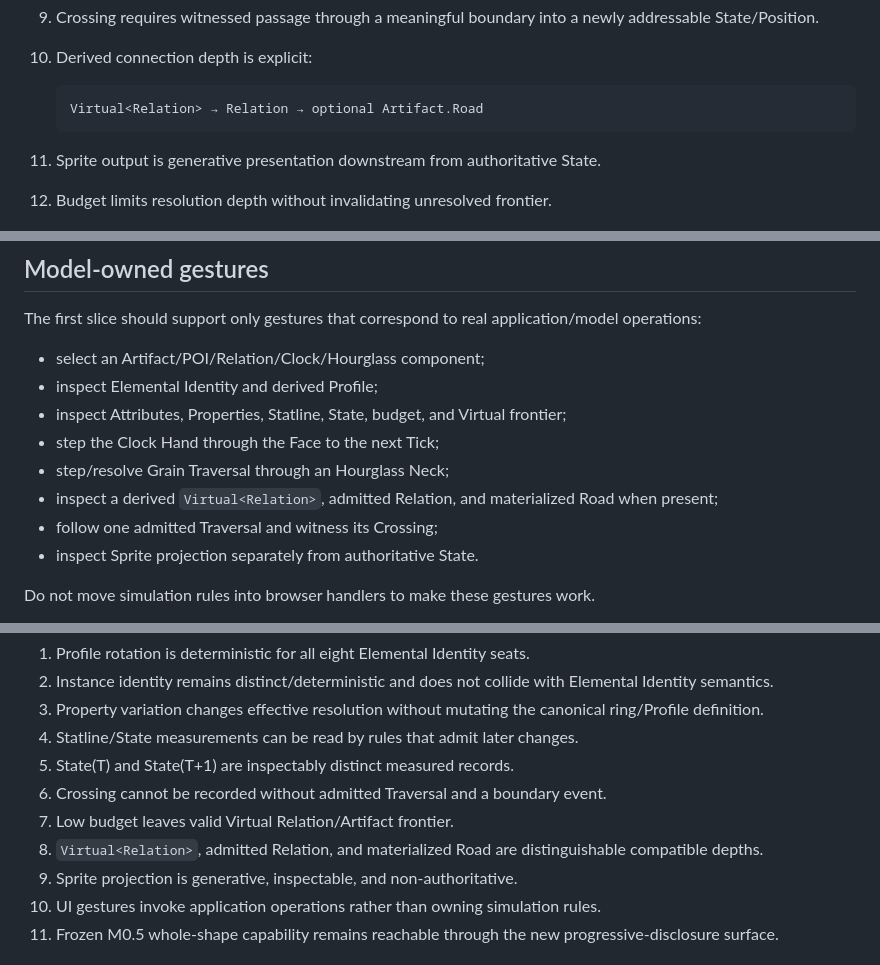
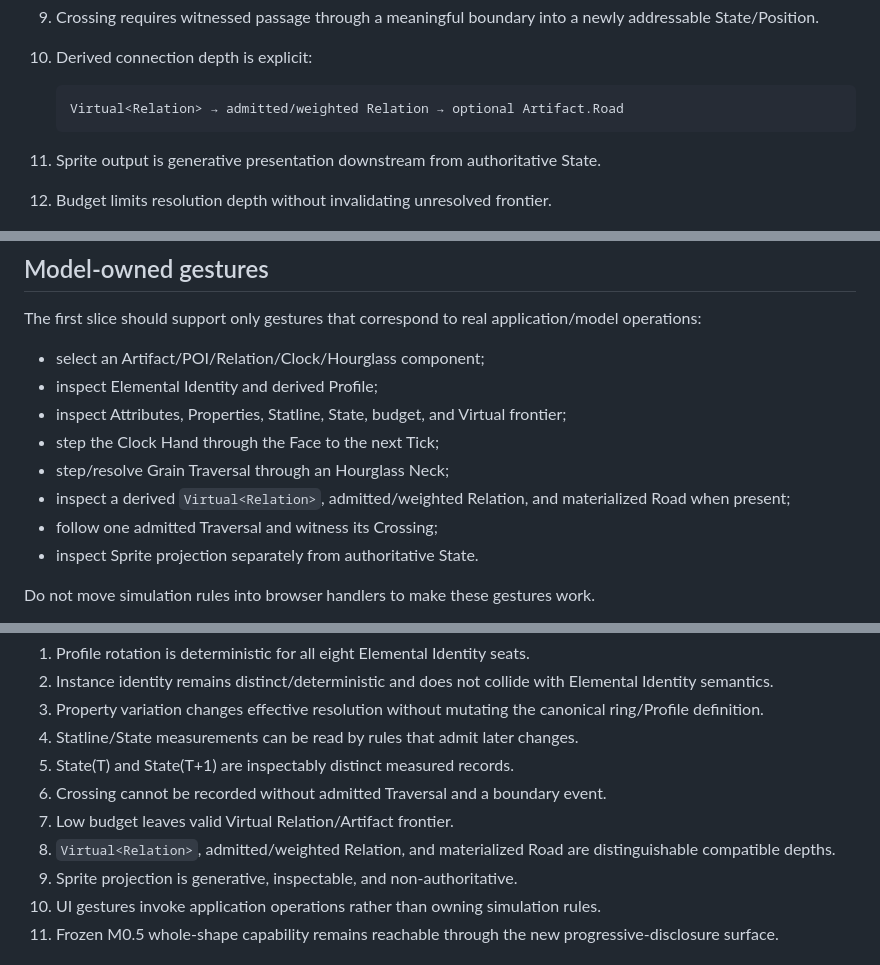
Before and after one commit to bdf1992/small-world, a Markdown page: docs/work-requests/M0.7-SPATIAL-DEVELOPER-INSTRUMENT-v1.md, 3 parts joined by grey strips. GitHub-like rendering.

Commit message:
docs: align relation proof wording

````diff
--- a/docs/work-requests/M0.7-SPATIAL-DEVELOPER-INSTRUMENT-v1.md
+++ b/docs/work-requests/M0.7-SPATIAL-DEVELOPER-INSTRUMENT-v1.md
@@ -48,7 +48,7 @@ Artifact   → Elemental Identity / Profile / Attributes / Properties / Statline
 10. Derived connection depth is explicit:
 
     ```text
-    Virtual<Relation> → Relation → optional Artifact.Road
+    Virtual<Relation> → admitted/weighted Relation → optional Artifact.Road
     ```
 
 11. Sprite output is generative presentation downstream from authoritative State.
@@ -225,7 +225,7 @@ The first slice should support only gestures that correspond to real application
 - inspect Attributes, Properties, Statline, State, budget, and Virtual frontier;
 - step the Clock Hand through the Face to the next Tick;
 - step/resolve Grain Traversal through an Hourglass Neck;
-- inspect a derived `Virtual<Relation>`, admitted Relation, and materialized Road when present;
+- inspect a derived `Virtual<Relation>`, admitted/weighted Relation, and materialized Road when present;
 - follow one admitted Traversal and witness its Crossing;
 - inspect Sprite projection separately from authoritative State.
 
@@ -297,7 +297,7 @@ Machine evidence for the eventual implementation PR must prove:
 5. State(T) and State(T+1) are inspectably distinct measured records.
 6. Crossing cannot be recorded without admitted Traversal and a boundary event.
 7. Low budget leaves valid Virtual Relation/Artifact frontier.
-8. `Virtual<Relation>`, admitted Relation, and materialized Road are distinguishable compatible depths.
+8. `Virtual<Relation>`, admitted/weighted Relation, and materialized Road are distinguishable compatible depths.
 9. Sprite projection is generative, inspectable, and non-authoritative.
 10. UI gestures invoke application operations rather than owning simulation rules.
 11. Frozen M0.5 whole-shape capability remains reachable through the new progressive-disclosure surface.
````
Also changed, not shown: other parts of docs/work-requests/M0.7-SPATIAL-DEVELOPER-INSTRUMENT-v1.md (+1 -1 lines).
